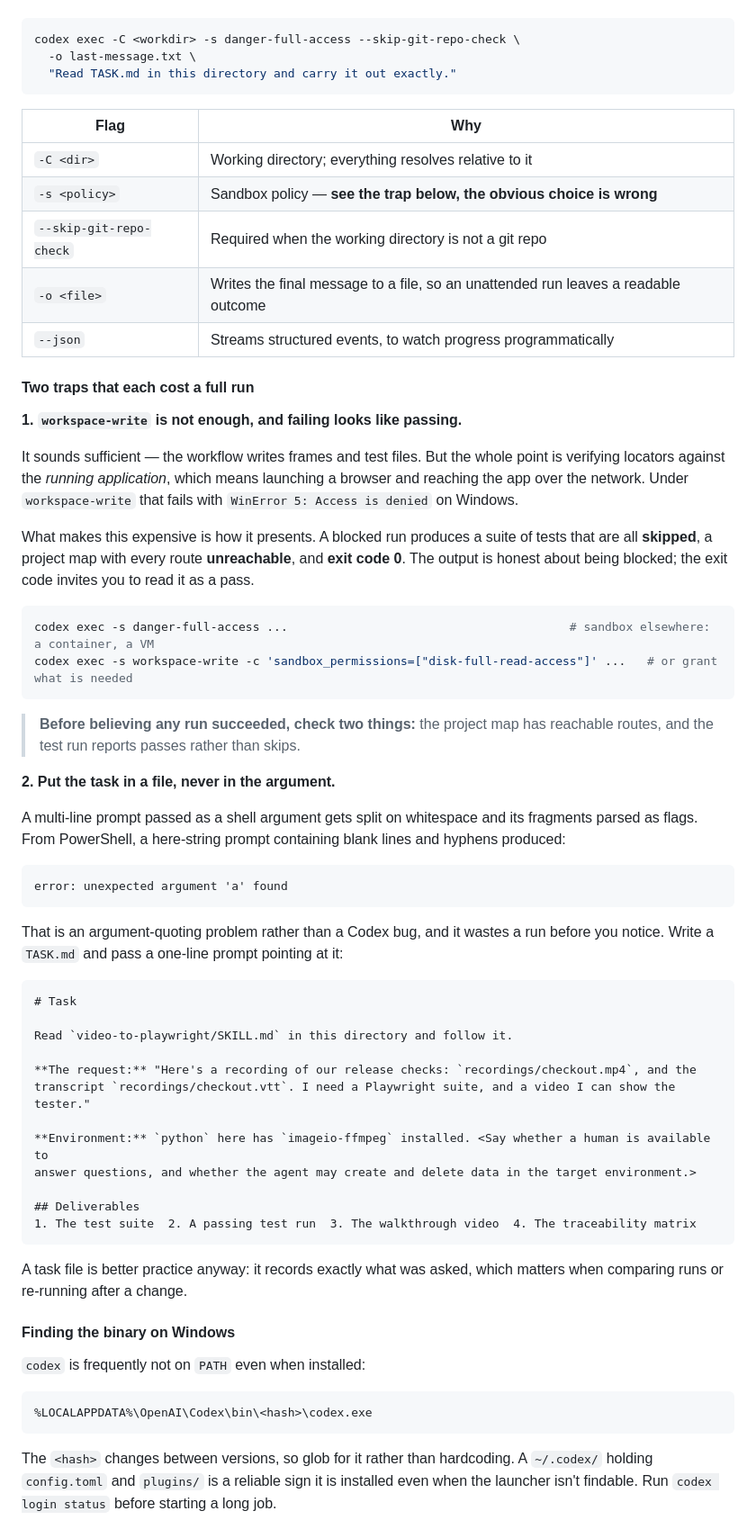
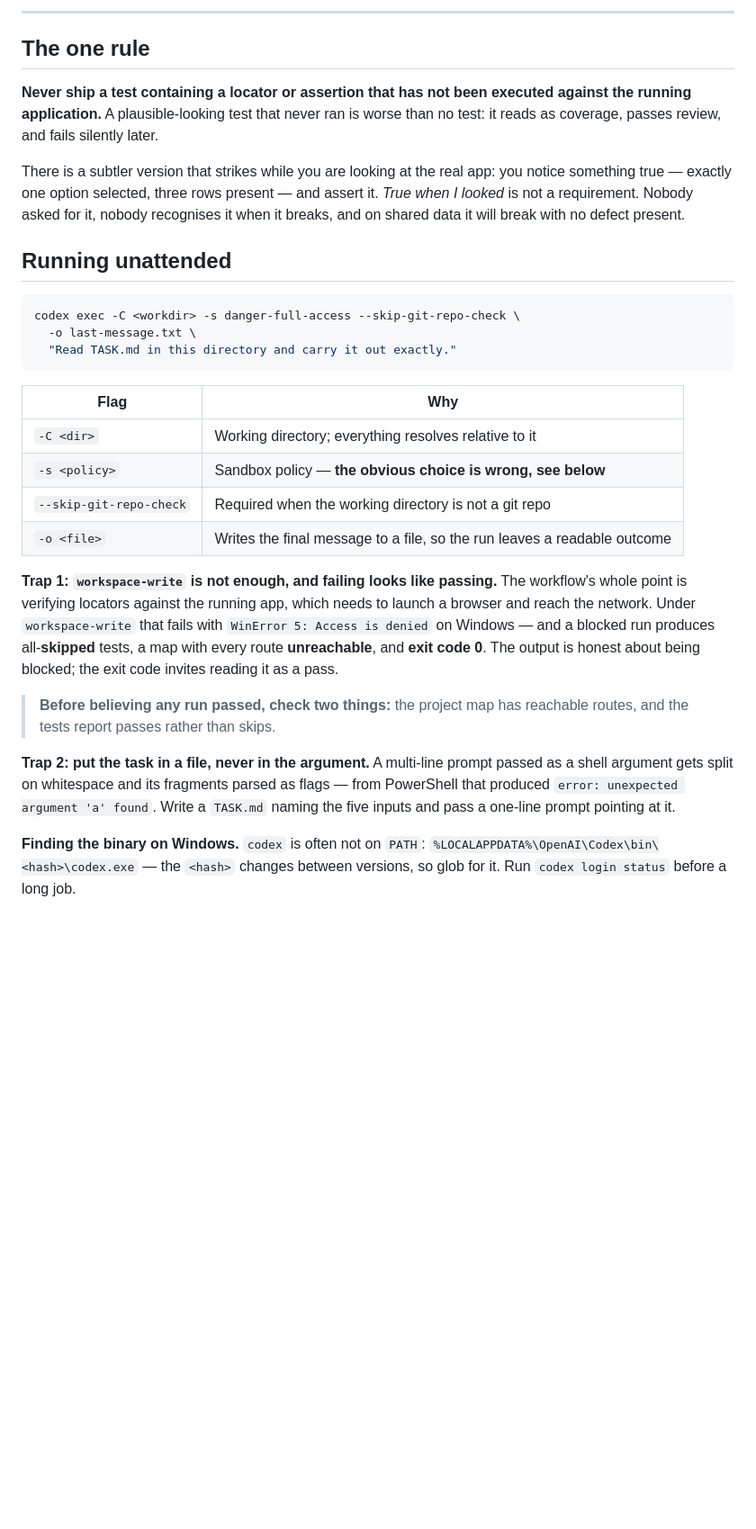
Before and after one commit to Praneethvvs/video-to-playwright, a Markdown page: README.md, the part around one of its changes. Shown at 90% size. Rendered like a GitHub page; blank space fills up the shorter version.

````diff
--- a/README.md
+++ b/README.md
@@ -67,3 +131,17 @@ A full run takes tens of minutes, so this is usually what you want:
+---
+
+## The one rule
+
+**Never ship a test containing a locator or assertion that has not been executed against the running
+application.** A plausible-looking test that never ran is worse than no test: it reads as coverage,
+passes review, and fails silently later.
+
+There is a subtler version that strikes while you are looking at the real app: you notice something
+true — exactly one option selected, three rows present — and assert it. *True when I looked* is not a
+requirement. Nobody asked for it, nobody recognises it when it breaks, and on shared data it will
+break with no defect present.
+
+## Running unattended
 
 ```bash
 codex exec -C <workdir> -s danger-full-access --skip-git-repo-check \
@@ -74,70 +152,25 @@ codex exec -C <workdir> -s danger-full-access --skip-git-repo-check \
 | Flag | Why |
 |---|---|
 | `-C <dir>` | Working directory; everything resolves relative to it |
-| `-s <policy>` | Sandbox policy — **see the trap below, the obvious choice is wrong** |
+| `-s <policy>` | Sandbox policy — **the obvious choice is wrong, see below** |
 | `--skip-git-repo-check` | Required when the working directory is not a git repo |
-| `-o <file>` | Writes the final message to a file, so an unattended run leaves a readable outcome |
-| `--json` | Streams structured events, to watch progress programmatically |
+| `-o <file>` | Writes the final message to a file, so the run leaves a readable outcome |
 
-#### Two traps that each cost a full run
+**Trap 1: `workspace-write` is not enough, and failing looks like passing.** The workflow's whole
+point is verifying locators against the running app, which needs to launch a browser and reach the
+network. Under `workspace-write` that fails with `WinError 5: Access is denied` on Windows — and a
+blocked run produces all-**skipped** tests, a map with every route **unreachable**, and **exit code
+0**. The output is honest about being blocked; the exit code invites reading it as a pass.
 
-**1. `workspace-write` is not enough, and failing looks like passing.**
+> **Before believing any run passed, check two things:** the project map has reachable routes, and
+> the tests report passes rather than skips.
 
-It sounds sufficient — the workflow writes frames and test files. But the whole point is verifying
-locators against the *running application*, which means launching a browser and reaching the app over
-the network. Under `workspace-write` that fails with `WinError 5: Access is denied` on Windows.
+**Trap 2: put the task in a file, never in the argument.** A multi-line prompt passed as a shell
+argument gets split on whitespace and its fragments parsed as flags — from PowerShell that produced
+`error: unexpected argument 'a' found`. Write a `TASK.md` naming the five inputs and pass a one-line
+prompt pointing at it.
 
-What makes this expensive is how it presents. A blocked run produces a suite of tests that are all
-**skipped**, a project map with every route **unreachable**, and **exit code 0**. The output is honest
-about being blocked; the exit code invites you to read it as a pass.
+**Finding the binary on Windows.** `codex` is often not on `PATH`:
+`%LOCALAPPDATA%\OpenAI\Codex\bin\<hash>\codex.exe` — the `<hash>` changes between versions, so glob
+for it. Run `codex login status` before a long job.
 
-```bash
-codex exec -s danger-full-access ...                                        # sandbox elsewhere: a container, a VM
-codex exec -s workspace-write -c 'sandbox_permissions=["disk-full-read-access"]' ...   # or grant what is needed
-```
-
-> **Before believing any run succeeded, check two things:** the project map has reachable routes, and
-> the test run reports passes rather than skips.
-
-**2. Put the task in a file, never in the argument.**
-
-A multi-line prompt passed as a shell argument gets split on whitespace and its fragments parsed as
-flags. From PowerShell, a here-string prompt containing blank lines and hyphens produced:
-
-```
-error: unexpected argument 'a' found
-```
-
-That is an argument-quoting problem rather than a Codex bug, and it wastes a run before you notice.
-Write a `TASK.md` and pass a one-line prompt pointing at it:
-
-```markdown
-# Task
-
-Read `video-to-playwright/SKILL.md` in this directory and follow it.
-
-**The request:** "Here's a recording of our release checks: `recordings/checkout.mp4`, and the
-transcript `recordings/checkout.vtt`. I need a Playwright suite, and a video I can show the tester."
-
-**Environment:** `python` here has `imageio-ffmpeg` installed. <Say whether a human is available to
-answer questions, and whether the agent may create and delete data in the target environment.>
-
-## Deliverables
-1. The test suite  2. A passing test run  3. The walkthrough video  4. The traceability matrix
-```
-
-A task file is better practice anyway: it records exactly what was asked, which matters when comparing
-runs or re-running after a change.
-
-#### Finding the binary on Windows
-
-`codex` is frequently not on `PATH` even when installed:
-
-```
-%LOCALAPPDATA%\OpenAI\Codex\bin\<hash>\codex.exe
-```
-
-The `<hash>` changes between versions, so glob for it rather than hardcoding. A `~/.codex/` holding
-`config.toml` and `plugins/` is a reliable sign it is installed even when the launcher isn't findable.
-Run `codex login status` before starting a long job.
-
````
Also changed, not shown: other parts of README.md (+139 -147 lines), SKILL.md (+18 -0 lines).
